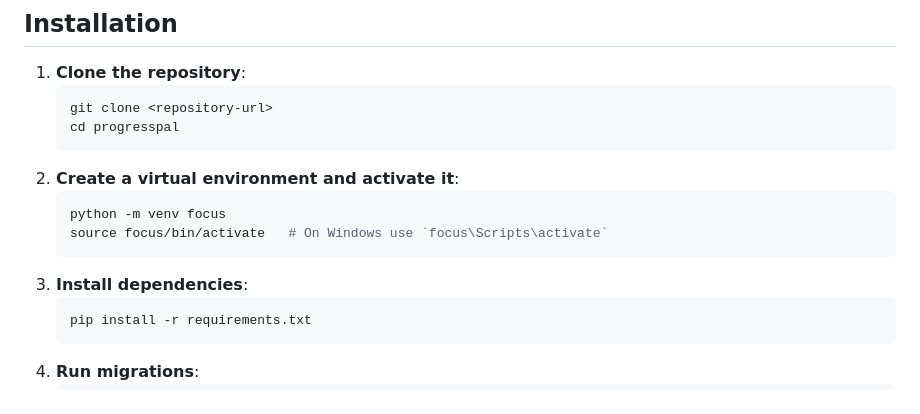
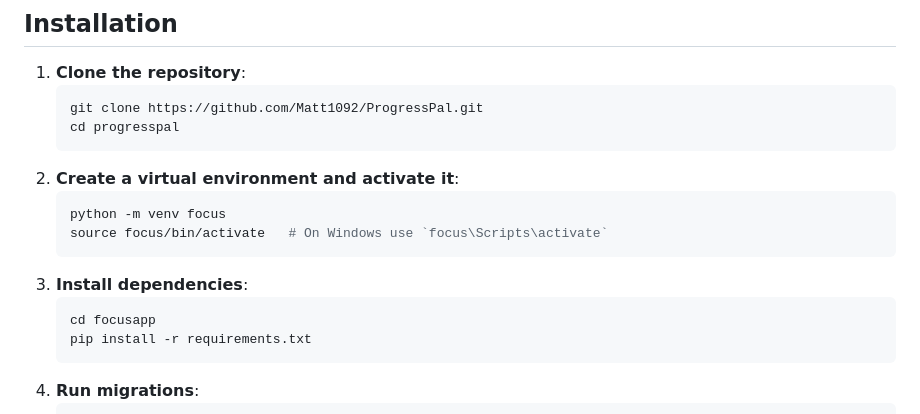
Before and after one commit to Matt1092/ProgressPal, a Markdown page: README.md, the part around the change. Rendered like a GitHub page.

````diff
--- a/README.md
+++ b/README.md
@@ -15,7 +15,7 @@ ProgressPal is a full-stack web application I developed with Python and Django o
 ## Installation
 1. **Clone the repository**:
    ```bash
-   git clone <repository-url>
+   git clone https://github.com/Matt1092/ProgressPal.git
    cd progresspal
    ```
 2. **Create a virtual environment and activate it**:
@@ -25,6 +25,7 @@ ProgressPal is a full-stack web application I developed with Python and Django o
    ```
 3. **Install dependencies**:
    ```bash
+   cd focusapp
    pip install -r requirements.txt
    ```
 4. **Run migrations**:
````
